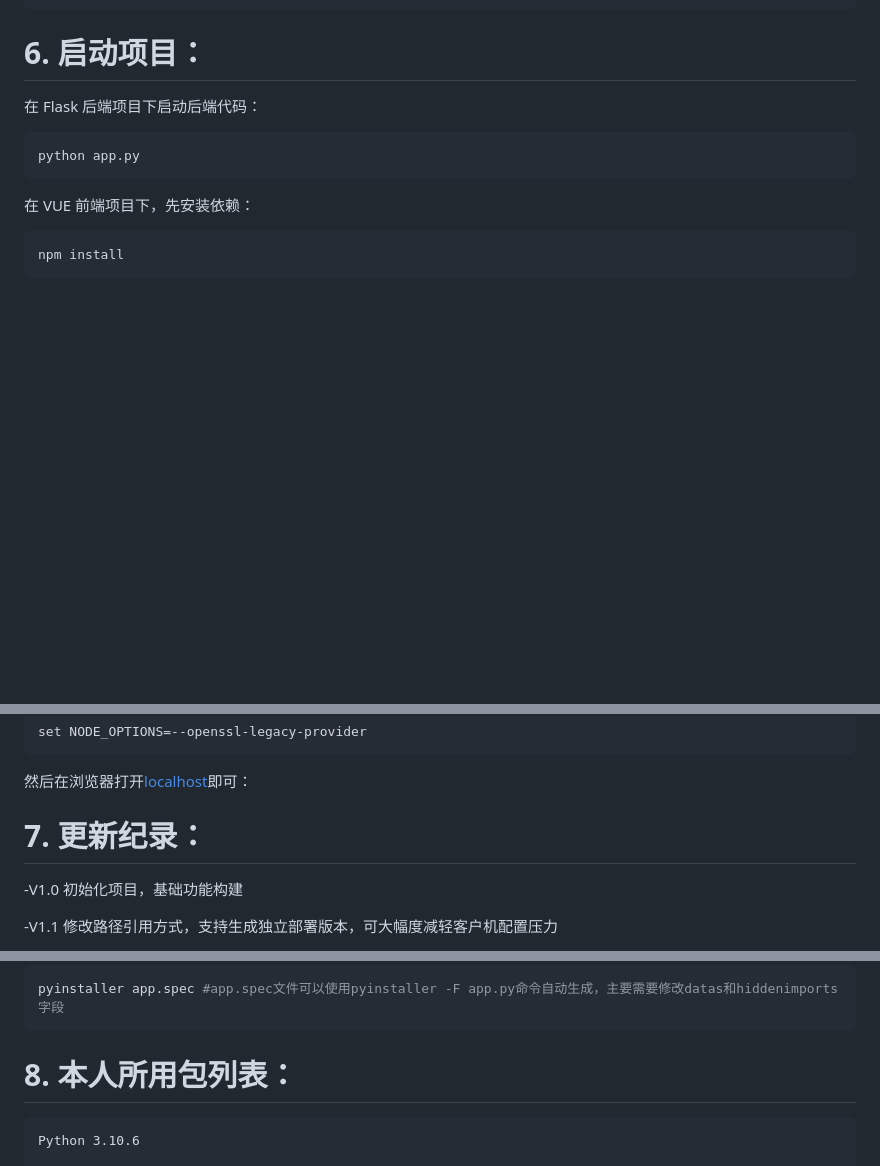
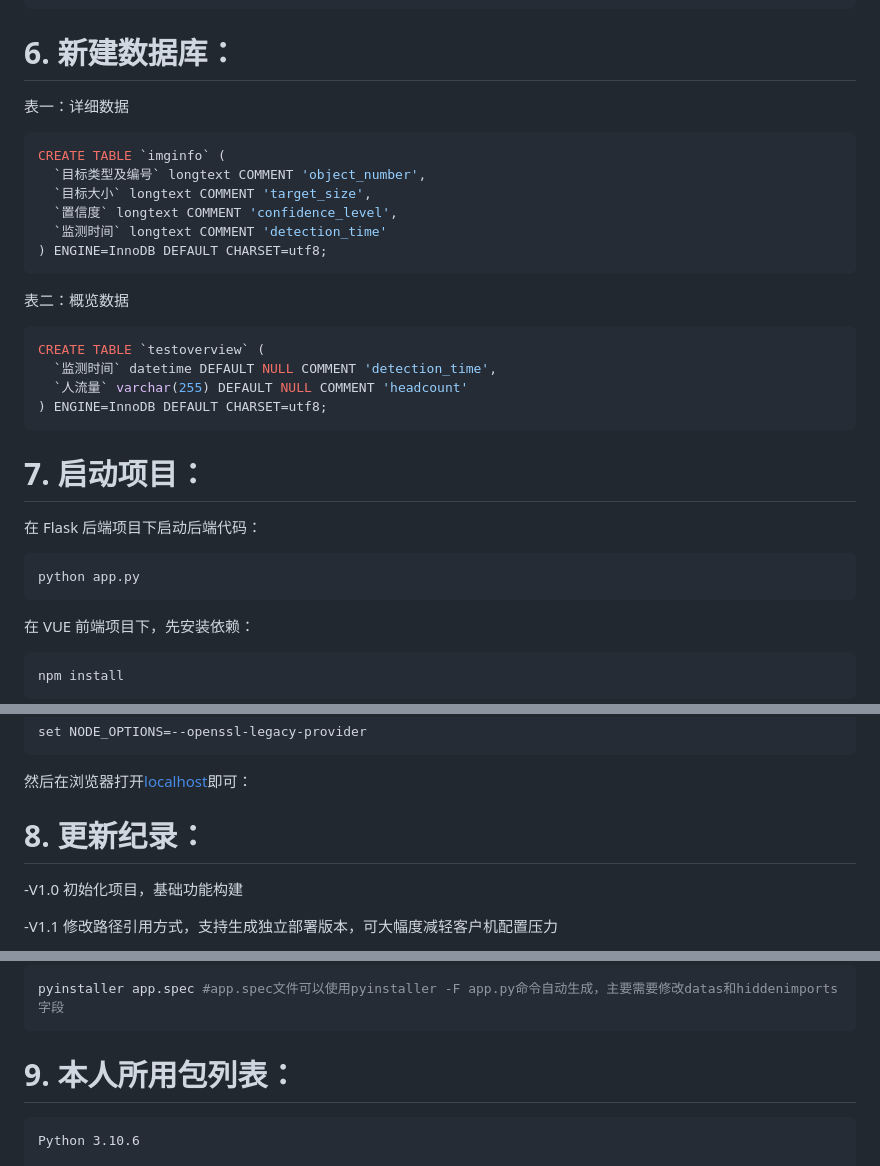
Before and after one commit to Dovahkiin-Ming/Personnel-Flow-Monitoring-System-based-on-YoloV5, a Markdown page: README.md, 3 parts joined by grey strips. Drawn GitHub-style; blank space fills up the shorter version.

````diff
--- a/README.md
+++ b/README.md
@@ -239,7 +239,27 @@ setImage () {
       },
 ```
 
-# 6. 启动项目：
+# 6. 新建数据库：
+
+表一：详细数据
+```bash
+CREATE TABLE `imginfo` (
+  `目标类型及编号` longtext COMMENT 'object_number',
+  `目标大小` longtext COMMENT 'target_size',
+  `置信度` longtext COMMENT 'confidence_level',
+  `监测时间` longtext COMMENT 'detection_time'
+) ENGINE=InnoDB DEFAULT CHARSET=utf8;
+```
+
+表二：概览数据
+```bash
+CREATE TABLE `testoverview` (
+  `监测时间` datetime DEFAULT NULL COMMENT 'detection_time',
+  `人流量` varchar(255) DEFAULT NULL COMMENT 'headcount'
+) ENGINE=InnoDB DEFAULT CHARSET=utf8;
+```
+
+# 7. 启动项目：
 
 在 Flask 后端项目下启动后端代码：
 
@@ -267,7 +287,7 @@ set NODE_OPTIONS=--openssl-legacy-provider
 
 然后在浏览器打开[localhost](https://space.bilibili.com/355272176)即可：
 
-# 7. 更新纪录：
+# 8. 更新纪录：
 
 -V1.0 初始化项目，基础功能构建
 
@@ -282,7 +302,7 @@ pkg -t win package.json #再使用pkg打包
 ```bash
 pyinstaller app.spec #app.spec文件可以使用pyinstaller -F app.py命令自动生成，主要需要修改datas和hiddenimports字段
 ```
-# 8. 本人所用包列表：<a id="article_button"></a>
+# 9. 本人所用包列表：<a id="article_button"></a>
 
 ```text
 Python 3.10.6
````
